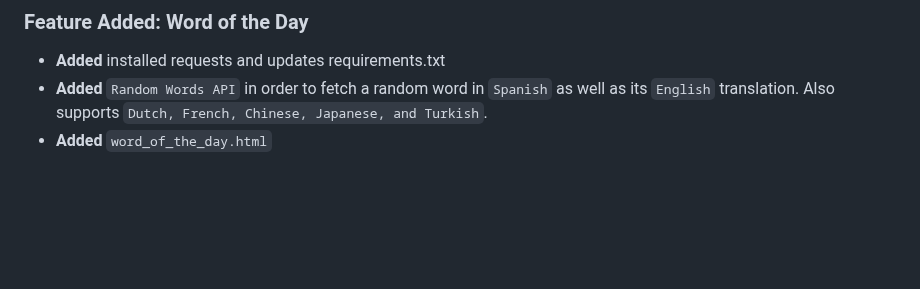
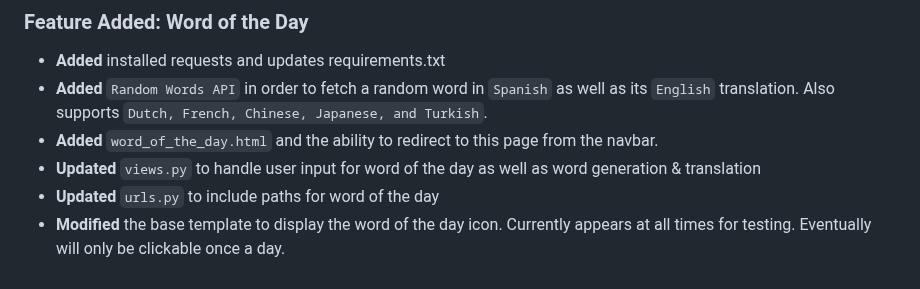
Before and after one commit to UCCS-CS4300-5300/Group5-fall2024, a Markdown page: README.md, the part around the change. Drawn GitHub-style; blank space fills up the shorter version.

```diff
--- a/README.md
+++ b/README.md
@@ -151,4 +151,7 @@ sprint0-3 completed 9/30/2024 (Tag name - sprint0-3)
 ### Feature Added: Word of the Day
 - **Added** installed requests and updates requirements.txt
 - **Added** `Random Words API` in order to fetch a random word in `Spanish` as well as its `English` translation. Also supports `Dutch, French, Chinese, Japanese, and Turkish`.
-- **Added** `word_of_the_day.html`
+- **Added** `word_of_the_day.html` and the ability to redirect to this page from the navbar.
+- **Updated** `views.py` to handle user input for word of the day as well as word generation & translation
+- **Updated** `urls.py` to include paths for word of the day
+- **Modified** the base template to display the word of the day icon. Currently appears at all times for testing. Eventually will only be clickable once a day.
```
